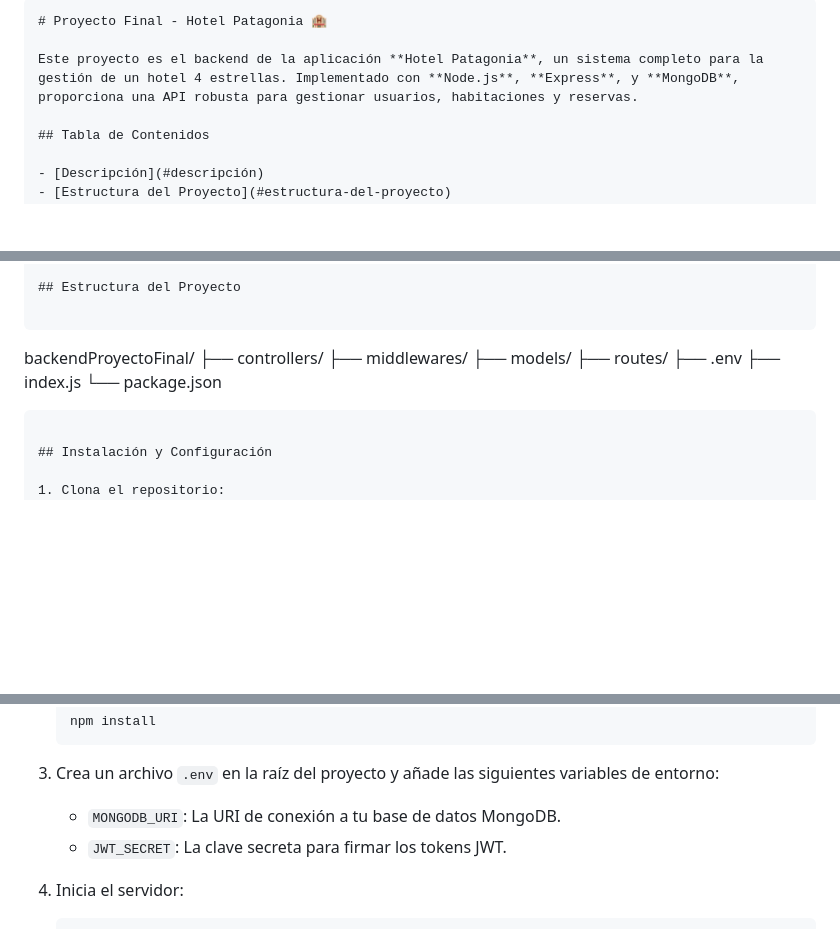
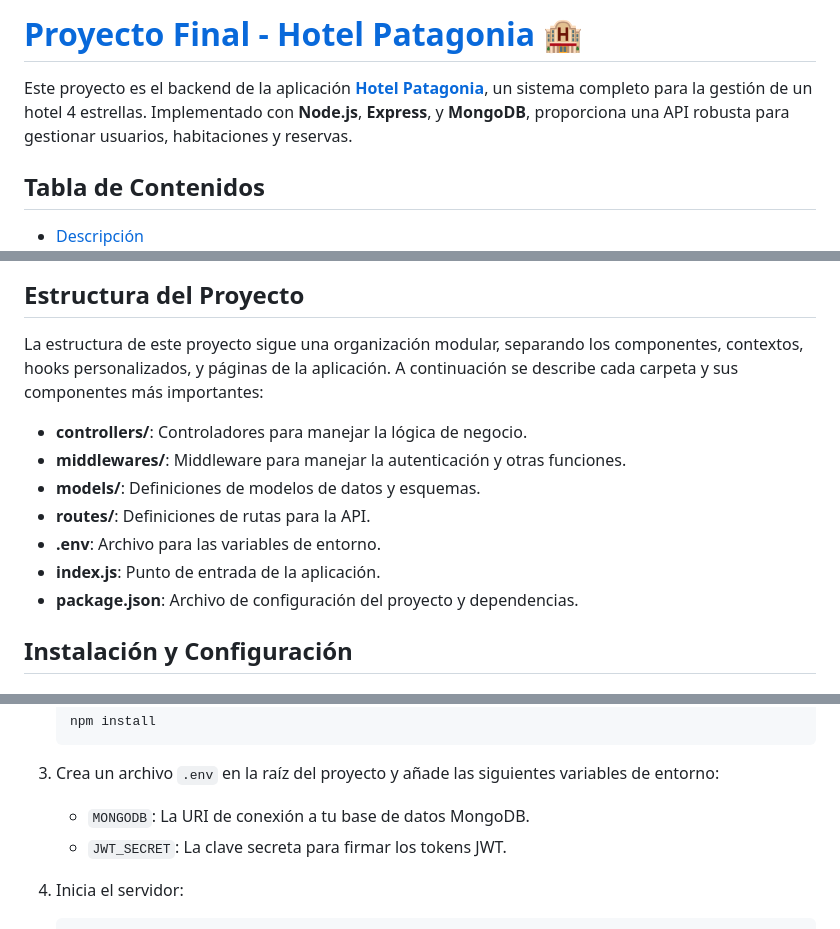
Before and after one commit to santinohamada/backendProyectoFinal, a Markdown page: README.md, 3 parts joined by grey strips. GitHub-like rendering; blank space fills up the shorter version.

````diff
--- a/README.md
+++ b/README.md
@@ -1,7 +1,7 @@
-```markdown
-# Proyecto Final - Hotel Patagonia 🏨
+# [Proyecto Final - Hotel Patagonia 🏨](https://github.com/santinohamada/ProyectoFinal)
+Este proyecto es el backend de la aplicación **[Hotel Patagonia](https://github.com/santinohamada/ProyectoFinal)**, un sistema completo para la gestión de un hotel 4 estrellas. Implementado con **Node.js**, **Express**, y **MongoDB**, proporciona una API robusta para gestionar usuarios, habitaciones y reservas.
 
-Este proyecto es el backend de la aplicación **Hotel Patagonia**, un sistema completo para la gestión de un hotel 4 estrellas. Implementado con **Node.js**, **Express**, y **MongoDB**, proporciona una API robusta para gestionar usuarios, habitaciones y reservas.
+
 
 ## Tabla de Contenidos
 
@@ -22,16 +22,15 @@ El backend de **Hotel Patagonia** gestiona la autenticación de usuarios, la adm
 
 ## Estructura del Proyecto
 
-```
-backendProyectoFinal/
-├── controllers/
-├── middlewares/
-├── models/
-├── routes/
-├── .env
-├── index.js
-└── package.json
-```
+La estructura de este proyecto sigue una organización modular, separando los componentes, contextos, hooks personalizados, y páginas de la aplicación. A continuación se describe cada carpeta y sus componentes más importantes:
+
+- **controllers/**: Controladores para manejar la lógica de negocio.
+- **middlewares/**: Middleware para manejar la autenticación y otras funciones.
+- **models/**: Definiciones de modelos de datos y esquemas.
+- **routes/**: Definiciones de rutas para la API.
+- **.env**: Archivo para las variables de entorno.
+- **index.js**: Punto de entrada de la aplicación.
+- **package.json**: Archivo de configuración del proyecto y dependencias.
 
 ## Instalación y Configuración
 
@@ -47,8 +46,7 @@ backendProyectoFinal/
    ```
 
 3. Crea un archivo `.env` en la raíz del proyecto y añade las siguientes variables de entorno:
-
-   - `MONGODB_URI`: La URI de conexión a tu base de datos MongoDB.
+   - `MONGODB`: La URI de conexión a tu base de datos MongoDB.
    - `JWT_SECRET`: La clave secreta para firmar los tokens JWT.
 
 4. Inicia el servidor:
````
Also changed, not shown: other parts of README.md (+3 -3 lines).
